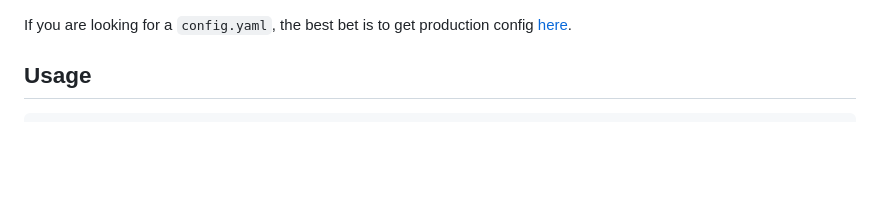
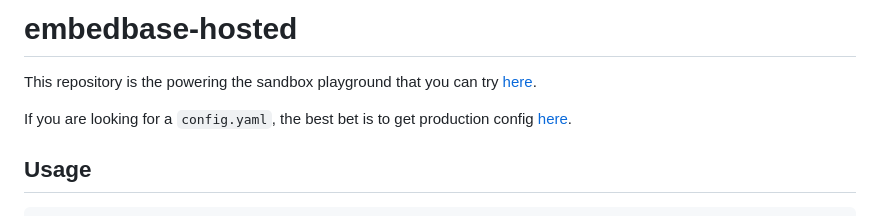
Before and after one commit to different-ai/embedbase-hosted, a Markdown page: README.md, the part around the change. Drawn GitHub-style; blank space fills up the shorter version.

```diff
--- a/README.md
+++ b/README.md
@@ -1,3 +1,6 @@
+# embedbase-hosted
+
+This repository is the powering the sandbox playground that you can try [here](https://app.embedbase.xyz/signup).
 
 If you are looking for a `config.yaml`, the best bet is to get production config [here](https://console.cloud.google.com/security/secret-manager/secret/EMBEDBASE_HOSTED/versions?project=embedbase).
 
```
